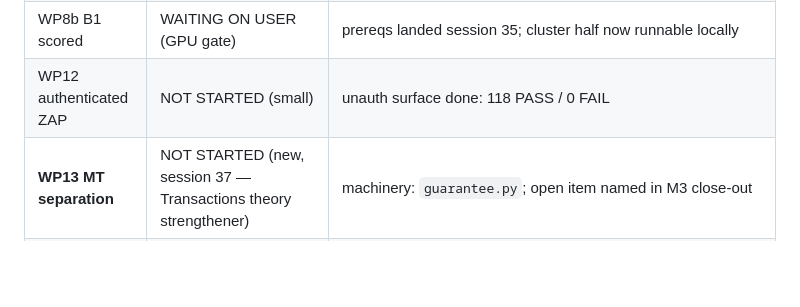
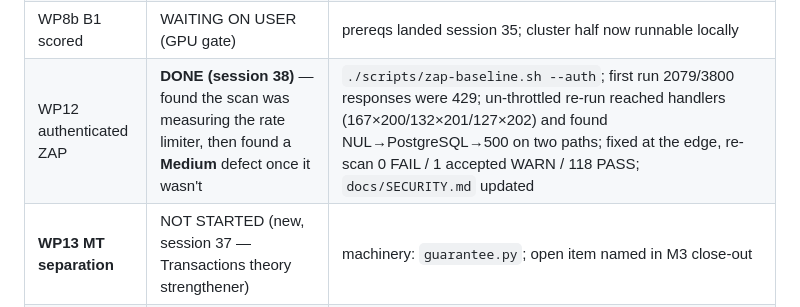
Before and after one commit to mohaimin-8/polyforge, a Markdown page: docs/PUBLICATION_ROADMAP.md, the part around the change. Drawn GitHub-style; blank space fills up the shorter version.

Commit message:
docs: WP12 marked done in the roadmap progress table

```diff
--- a/docs/PUBLICATION_ROADMAP.md
+++ b/docs/PUBLICATION_ROADMAP.md
@@ -855,7 +855,7 @@ never "the API passed a pen test".
 | WP7 push | **DONE (session 37, 2026-08-11)** | 26 commits pushed to `origin/v-series-validity-remediation`; permanent anchor disclosure for the two session-35 preregs recorded in `REMAINING_WORK.md` §Session 37 |
 | **WP8a dry-run** | **DONE (session 38)** — ran against a real apiserver; found `replica-only` rendering CRs **byte-identical to `jcac`'s** | `eval/scripts/live_actuation_dryrun.py`; 4/4 arms admit, both CEL bound rules fire on negative tests, pin now declared for all four arms; no measurement affected (WP8b never ran, and the pin was already enforced by `planner.enabled=false`); 2 `TestWave4ArmPins` tests; gate 23/23 |
 | WP8b B1 scored | WAITING ON USER (GPU gate) | prereqs landed session 35; cluster half now runnable locally |
-| WP12 authenticated ZAP | NOT STARTED (small) | unauth surface done: 118 PASS / 0 FAIL |
+| WP12 authenticated ZAP | **DONE (session 38)** — found the scan was measuring the rate limiter, then found a **Medium** defect once it wasn't | `./scripts/zap-baseline.sh --auth`; first run 2079/3800 responses were 429; un-throttled re-run reached handlers (167×200/132×201/127×202) and found NUL→PostgreSQL→500 on two paths; fixed at the edge, re-scan 0 FAIL / 1 accepted WARN / 118 PASS; `docs/SECURITY.md` updated |
 | **WP13 MT separation** | NOT STARTED (new, session 37 — Transactions theory strengthener) | machinery: `guarantee.py`; open item named in M3 close-out |
 | **WP14 live CRUD soak** | NOT STARTED (new, session 37 — needs WP8a first, Docker started, laptop kept awake 12–24 h) | harness proven in B2/B3; GPU not required |
 | WP9–11 | user-owned; **WP9 waits on WP1's record (venue decision rule, §5)** | — |
```
